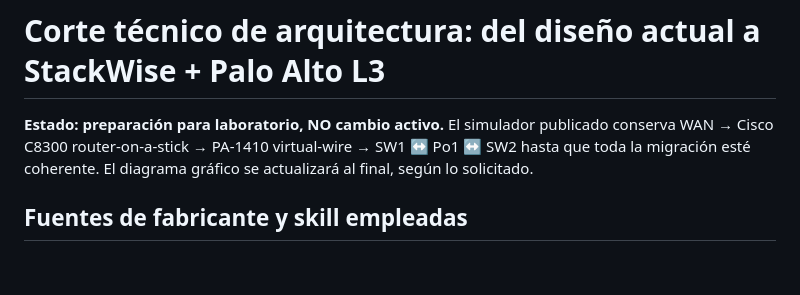
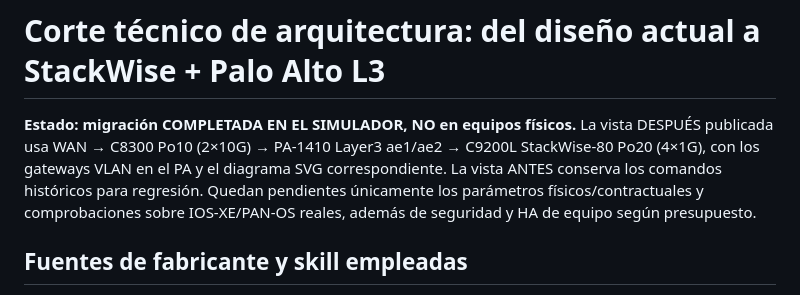
Before and after one commit to hu-herrera/fin, a Markdown page: docs/cutover-stackwise-layer3.md, the part around the change. Rendered like a GitHub page; blank space fills up the shorter version.

Commit message:
docs(migration): mark StackWise/L3 topology and CLI as active in simulator, hardware validation pending

```diff
--- a/docs/cutover-stackwise-layer3.md
+++ b/docs/cutover-stackwise-layer3.md
@@ -1,6 +1,6 @@
 # Corte técnico de arquitectura: del diseño actual a StackWise + Palo Alto L3
 
-**Estado: preparación para laboratorio, NO cambio activo.** El simulador publicado conserva WAN → Cisco C8300 router-on-a-stick → PA-1410 virtual-wire → SW1 ↔ Po1 ↔ SW2 hasta que toda la migración esté coherente. El diagrama gráfico se actualizará al final, según lo solicitado.
+**Estado: migración COMPLETADA EN EL SIMULADOR, NO en equipos físicos.** La vista DESPUÉS publicada usa WAN → C8300 Po10 (2×10G) → PA-1410 Layer3 ae1/ae2 → C9200L StackWise-80 Po20 (4×1G), con los gateways VLAN en el PA y el diagrama SVG correspondiente. La vista ANTES conserva los comandos históricos para regresión. Quedan pendientes únicamente los parámetros físicos/contractuales y comprobaciones sobre IOS-XE/PAN-OS reales, además de seguridad y HA de equipo según presupuesto.
 
 ## Fuentes de fabricante y skill empleadas
 
```
